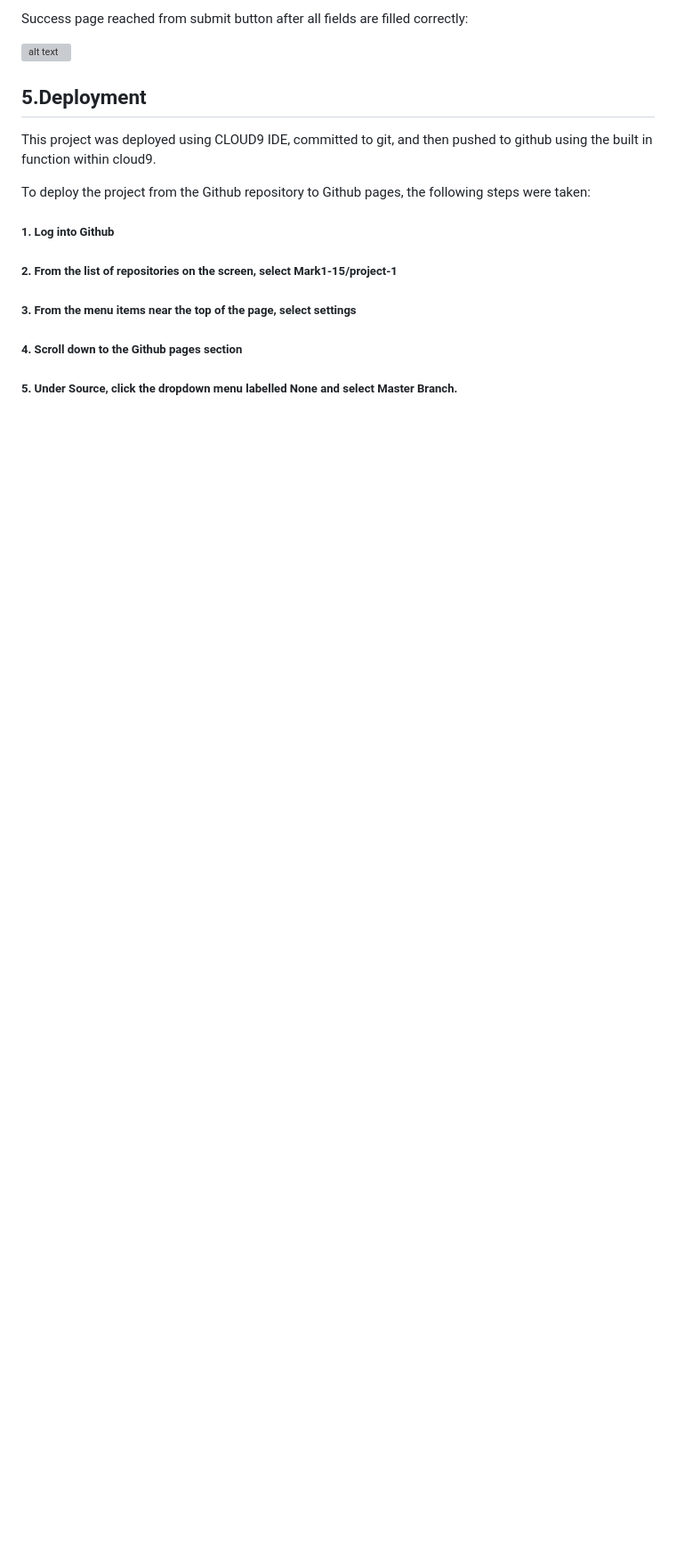
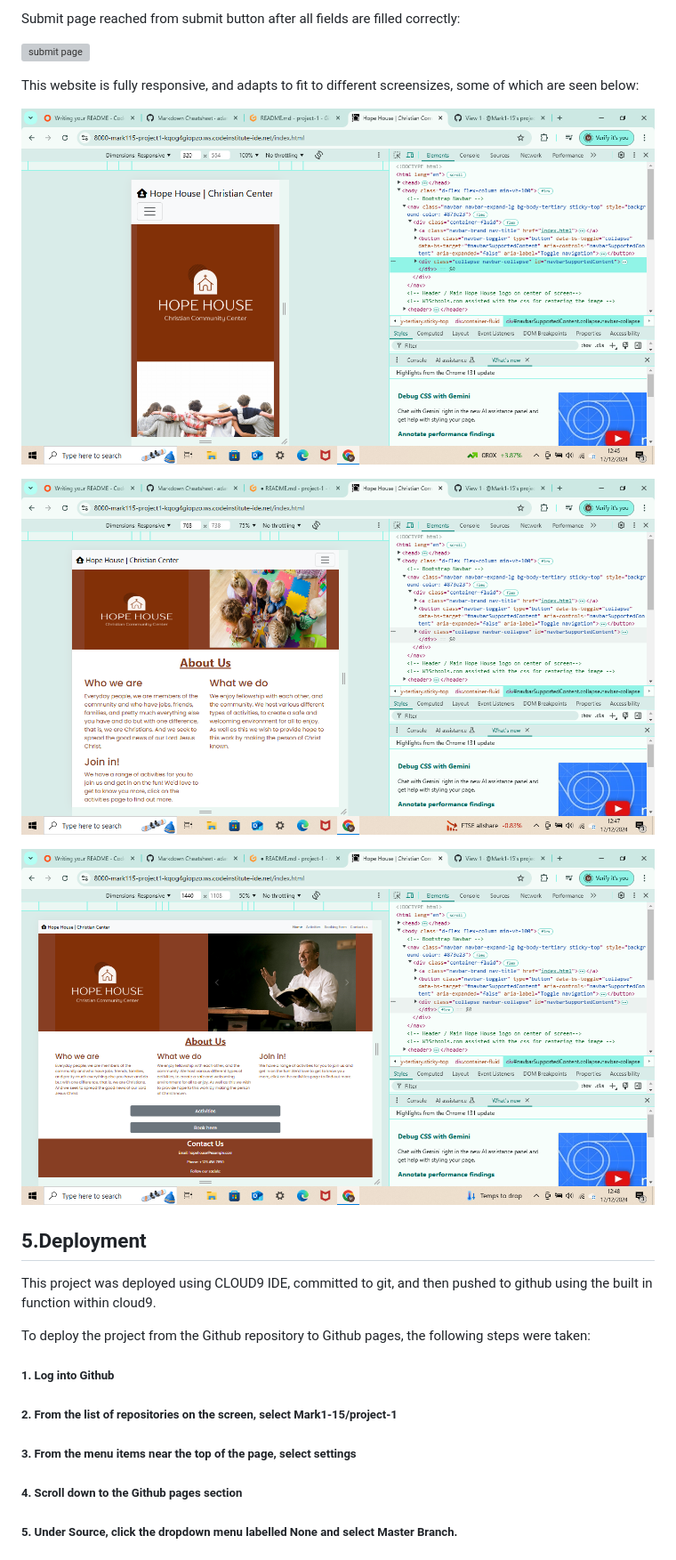
Before and after one commit to Mark1-15/project-1, a Markdown page: README.md, the part around the change printed below. Shown: that part at 89% size. GitHub-like rendering; pictures changed too: readme-documents/image-35.png (added), readme-documents/image-36.png (added), readme-documents/image-37.png (added); blank space fills up the shorter version; grey boxes are pictures that could not be loaded.

Commit message:
added alt description to README.md images

```diff
--- a/README.md
+++ b/README.md
@@ -284,7 +284,15 @@ Error warnings display on fields filled incorrectly:
 
-Success page reached from submit button after all fields are filled correctly:
+Submit page reached from submit button after all fields are filled correctly:
 
-![alt text](readme-documents/image-34.png)
+![submit page](readme-documents/image-34.png)
+
+This website is fully responsive, and adapts to fit to different screensizes, some of which are seen below:
+
+![responsive test small screen](readme-documents/image-35.png)
+
+![responsive test medium screen](readme-documents/image-36.png)
+
+![responsive test large screen](readme-documents/image-37.png)
 
 ## 5.Deployment
 
```
Also changed, not shown: other parts of README.md (+33 -33 lines).
